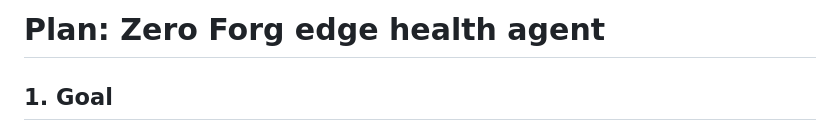
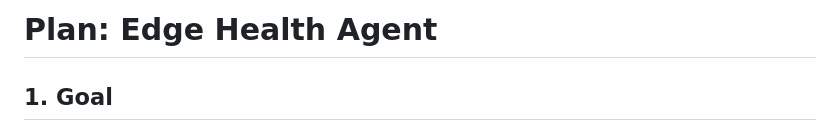
Before and after one commit to yadavchandan84/edge_health_agent, a Markdown page: plan.md, the part around the change. Drawn GitHub-style.

```diff
--- a/plan.md
+++ b/plan.md
@@ -1,4 +1,4 @@
-# Plan: Zero Forg edge health agent
+# Plan: Edge Health Agent
 
 ## 1. Goal
 
```
Also changed, not shown: README.md (+5 -2 lines), docs/DEMO.md (+2 -2 lines), docs/dashboard.png, 11 other files.
